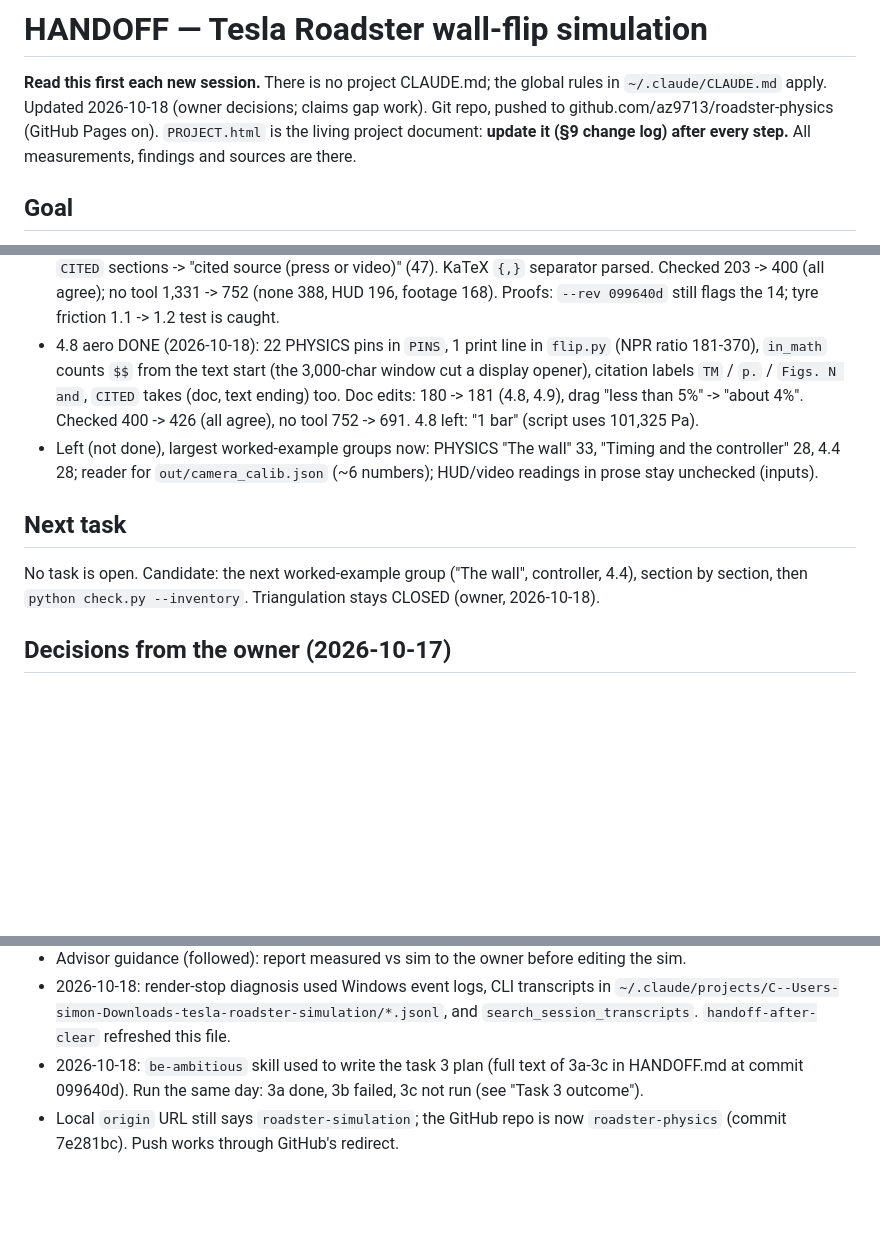
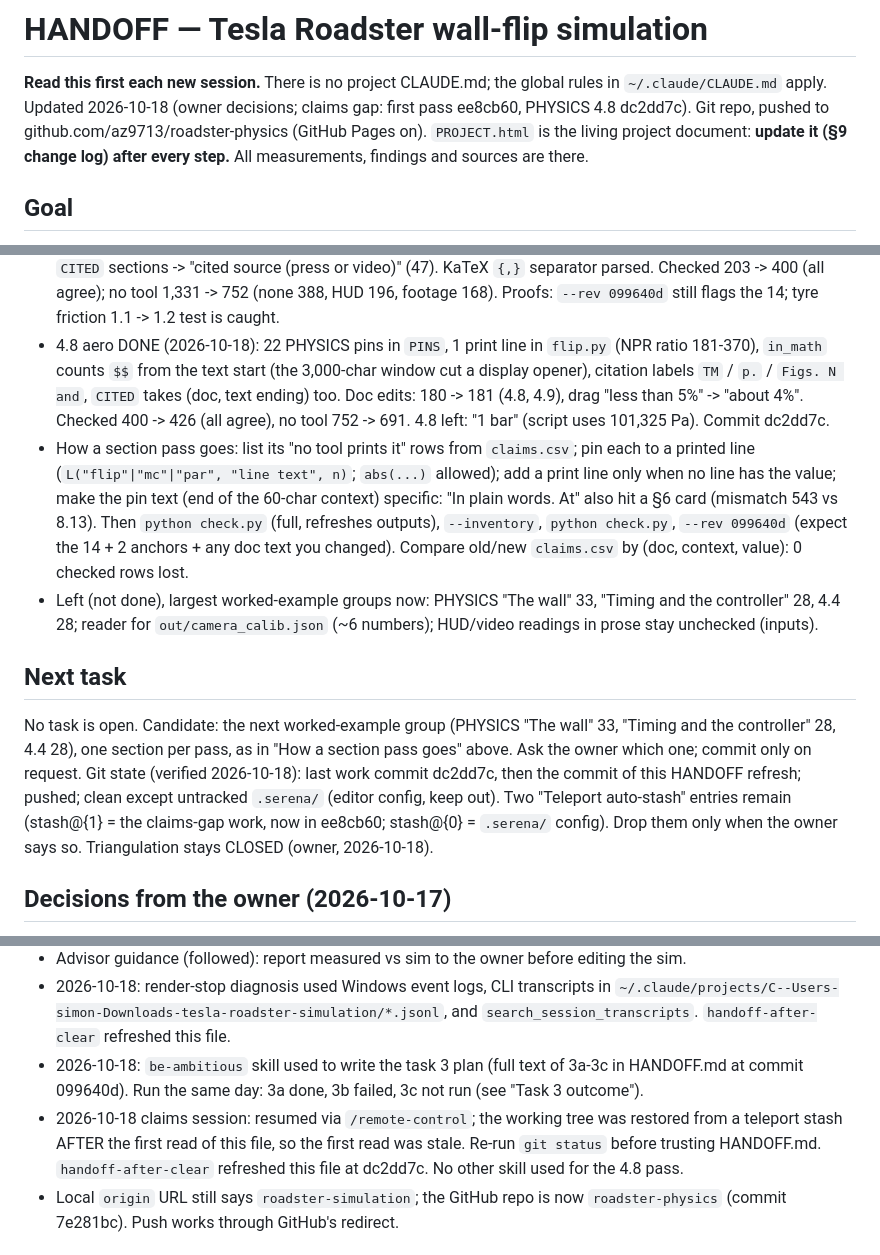
Before and after one commit to az9713/roadster-physics, a Markdown page: HANDOFF.md, 3 parts joined by grey strips. Drawn GitHub-style; blank space fills up the shorter version.

Commit message:
HANDOFF: refresh after the PHYSICS 4.8 claims pass
Section-pass recipe, git state, stash note, scratch and provenance.

Co-Authored-By: Claude Opus 5.5 <noreply@anthropic.com>
Claude-Session: https://claude.ai/code/session_01MDcuMicnQXv4dopMFyTaWd

```diff
--- a/HANDOFF.md
+++ b/HANDOFF.md
@@ -1,7 +1,7 @@
 # HANDOFF — Tesla Roadster wall-flip simulation
 
 **Read this first each new session.** There is no project CLAUDE.md; the global rules in `~/.claude/CLAUDE.md` apply.
-Updated 2026-10-18 (owner decisions; claims gap work). Git repo, pushed to github.com/az9713/roadster-physics (GitHub Pages on). `PROJECT.html` is the living project document:
+Updated 2026-10-18 (owner decisions; claims gap: first pass ee8cb60, PHYSICS 4.8 dc2dd7c). Git repo, pushed to github.com/az9713/roadster-physics (GitHub Pages on). `PROJECT.html` is the living project document:
 **update it (§9 change log) after every step.** All measurements, findings and sources are there.
 
 ## Goal
@@ -122,13 +122,21 @@ Sources used: NASA TM 86825 (Kuhn & Eshleman 1985, Fig. 2, Wyatt), NASA TM 10226
 - 4.8 aero DONE (2026-10-18): 22 PHYSICS pins in `PINS`, 1 print line in `flip.py` (NPR ratio 181-370), `in_math` counts
   `$$` from the text start (the 3,000-char window cut a display opener), citation labels `TM` / `p.` / `Figs. N and`,
   `CITED` takes (doc, text ending) too. Doc edits: 180 -> 181 (4.8, 4.9), drag "less than 5%" -> "about 4%".
-  Checked 400 -> 426 (all agree), no tool 752 -> 691. 4.8 left: "1 bar" (script uses 101,325 Pa).
+  Checked 400 -> 426 (all agree), no tool 752 -> 691. 4.8 left: "1 bar" (script uses 101,325 Pa). Commit dc2dd7c.
+- How a section pass goes: list its "no tool prints it" rows from `claims.csv`; pin each to a printed line
+  (`L("flip"|"mc"|"par", "line text", n)`; `abs(...)` allowed); add a print line only when no line has the value; make
+  the pin text (end of the 60-char context) specific: "In plain words. At" also hit a §6 card (mismatch 543 vs 8.13).
+  Then `python check.py` (full, refreshes outputs), `--inventory`, `python check.py`, `--rev 099640d` (expect the 14 +
+  2 anchors + any doc text you changed). Compare old/new `claims.csv` by (doc, context, value): 0 checked rows lost.
 - Left (not done), largest worked-example groups now: PHYSICS "The wall" 33, "Timing and the controller" 28, 4.4 28;
   reader for `out/camera_calib.json` (~6 numbers); HUD/video readings in prose stay unchecked (inputs).
 
 ## Next task
-No task is open. Candidate: the next worked-example group ("The wall", controller, 4.4), section by section, then
-`python check.py --inventory`.
+No task is open. Candidate: the next worked-example group (PHYSICS "The wall" 33, "Timing and the controller" 28,
+4.4 28), one section per pass, as in "How a section pass goes" above. Ask the owner which one; commit only on request.
+Git state (verified 2026-10-18): last work commit dc2dd7c, then the commit of this HANDOFF refresh; pushed; clean except untracked `.serena/` (editor config, keep out).
+Two "Teleport auto-stash" entries remain (stash@{1} = the claims-gap work, now in ee8cb60; stash@{0} = `.serena/`
+config). Drop them only when the owner says so.
 Triangulation stays CLOSED (owner, 2026-10-18).
 
 ## Decisions from the owner (2026-10-17)
@@ -159,6 +170,9 @@ The session scratchpad (temporary, not in the repo):
   `handoff-after-clear` refreshed this file.
 - 2026-10-18: `be-ambitious` skill used to write the task 3 plan (full text of 3a-3c in HANDOFF.md at commit 099640d).
   Run the same day: 3a done, 3b failed, 3c not run (see "Task 3 outcome").
+- 2026-10-18 claims session: resumed via `/remote-control`; the working tree was restored from a teleport stash AFTER
+  the first read of this file, so the first read was stale. Re-run `git status` before trusting HANDOFF.md.
+  `handoff-after-clear` refreshed this file at dc2dd7c. No other skill used for the 4.8 pass.
 - Local `origin` URL still says `roadster-simulation`; the GitHub repo is now `roadster-physics` (commit 7e281bc).
   Push works through GitHub's redirect.
 
```
Also changed, not shown: other parts of HANDOFF.md (+3 -0 lines).
